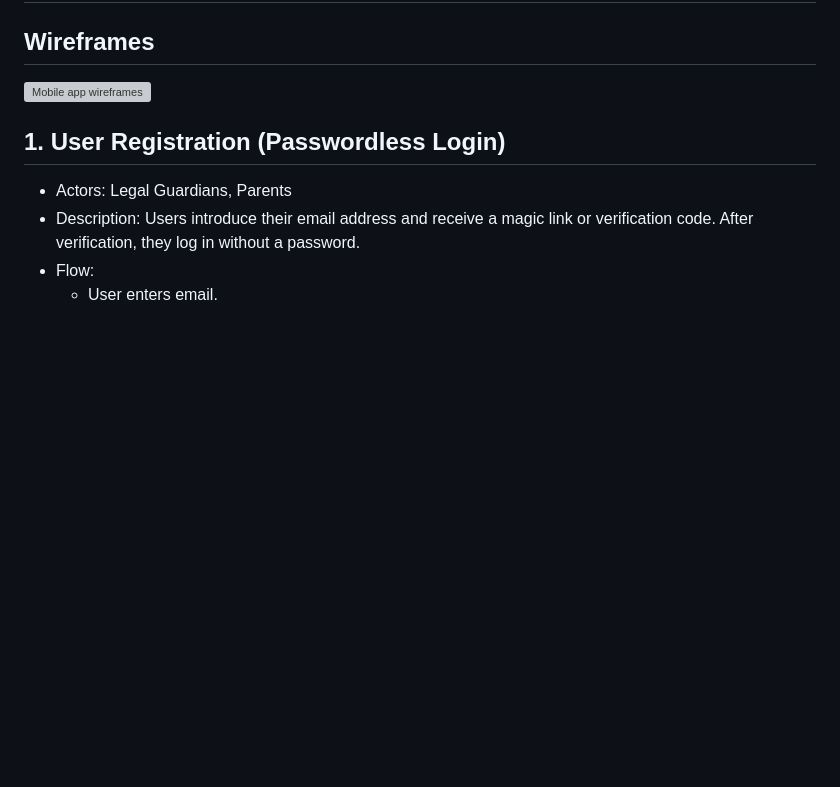
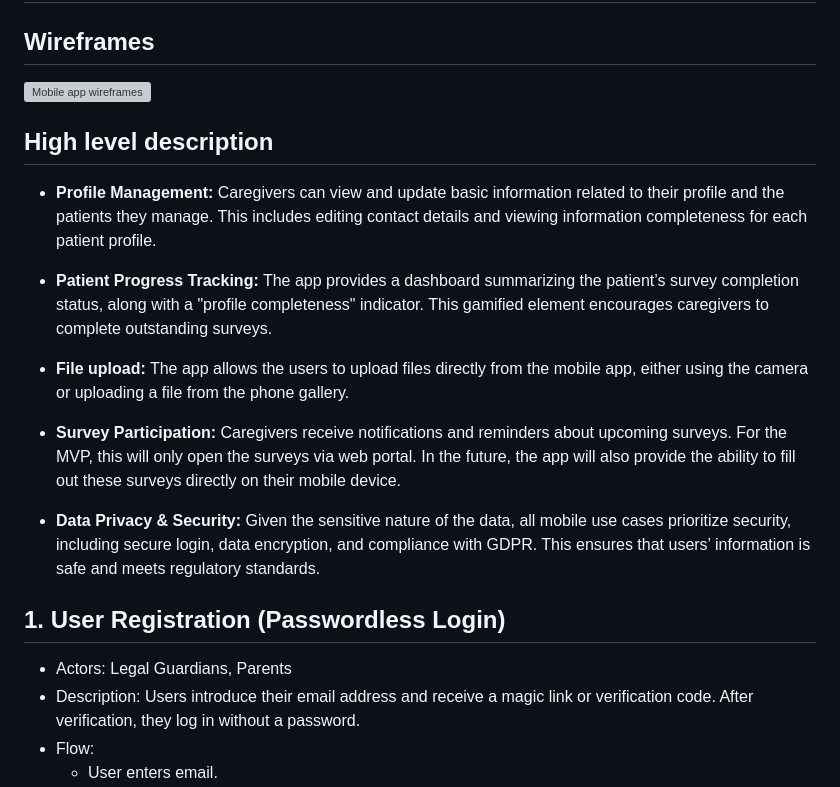
Before and after one commit to rett-europe/patient-registry, a Markdown page: docs/15-MobileUseCases.md, the part around the change. Drawn GitHub-style; blank space fills up the shorter version; grey boxes are pictures that could not be loaded.

Commit message:
Add highlevel description

```diff
--- a/docs/15-MobileUseCases.md
+++ b/docs/15-MobileUseCases.md
@@ -3,6 +3,18 @@
 ## Wireframes
 
 ![Mobile app wireframes](./images/mobile-app-wireframes.png)
+
+## High level description
+
+* **Profile Management:** Caregivers can view and update basic information related to their profile and the patients they manage. This includes editing contact details and viewing information completeness for each patient profile.
+
+* **Patient Progress Tracking:** The app provides a dashboard summarizing the patient’s survey completion status, along with a "profile completeness" indicator. This gamified element encourages caregivers to complete outstanding surveys.
+
+* **File upload:** The app allows the users to upload files directly from the mobile app, either using the camera or uploading a file from the phone gallery.
+
+* **Survey Participation:** Caregivers receive notifications and reminders about upcoming surveys. For the MVP, this will only open the surveys via web portal. In the future, the app will also provide the ability to fill out these surveys directly on their mobile device.
+
+* **Data Privacy & Security:** Given the sensitive nature of the data, all mobile use cases prioritize security, including secure login, data encryption, and compliance with GDPR. This ensures that users’ information is safe and meets regulatory standards.
 
 ## 1. User Registration (Passwordless Login)
 * Actors: Legal Guardians, Parents
```
